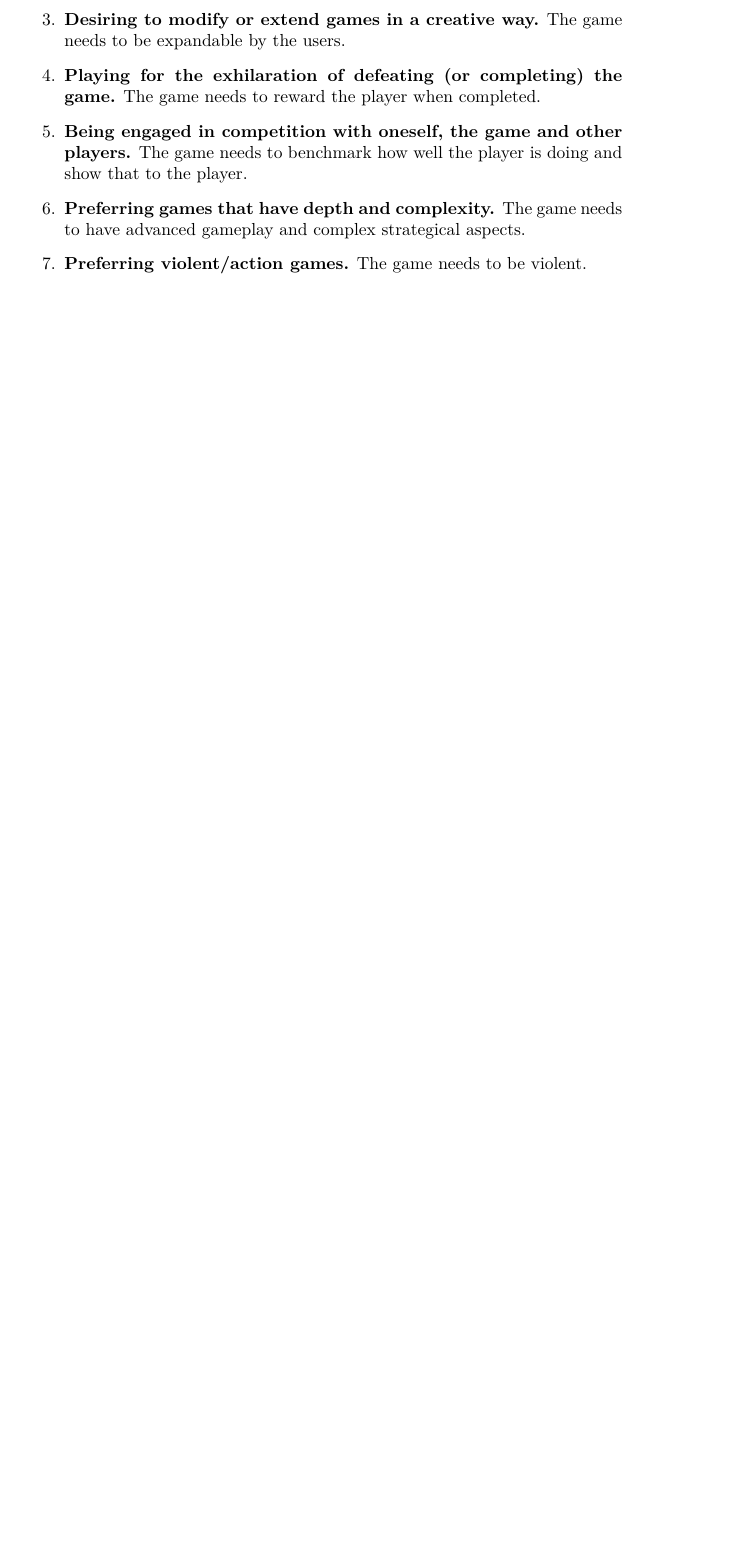
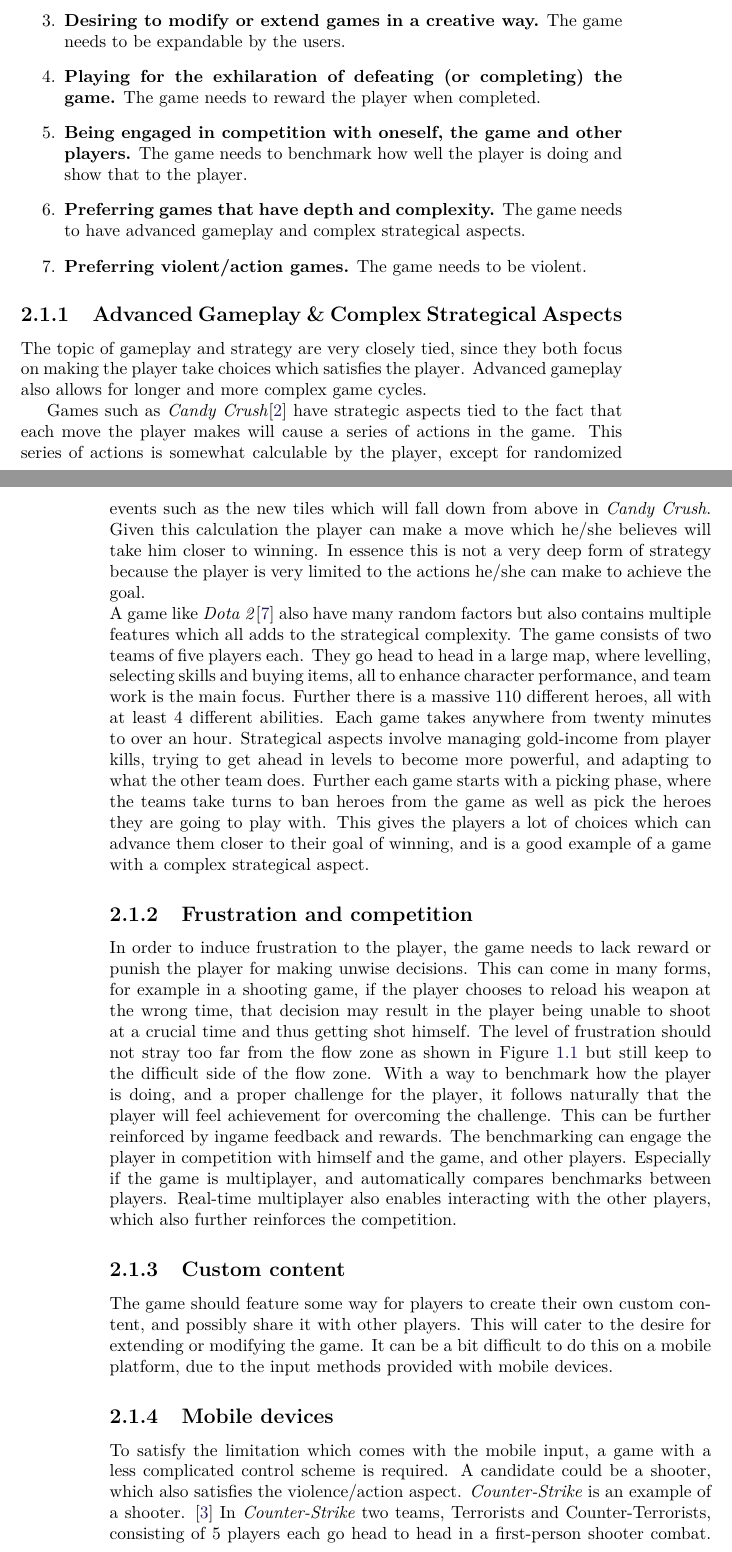
Before and after one commit to Bendername/sp802f15Report, a LaTeX thesis (Main.tex, which reads sections/gamedesign/selectionofgametype.tex): part of page 21 of 47 before the commit and two parts of pages 21 and 22 of 49 after it, the two joined at a grey line, cut so that both start at the same text, the shorter picture padded with empty space. Compiled offline with pdfLaTeX.

Commit message:
reworked selectionofgametype

```diff
--- a/sections/gamedesign/selectionofgametype.tex
+++ b/sections/gamedesign/selectionofgametype.tex
@@ -10,34 +10,40 @@ Satisfying this conditions can be done as follows.
 \item \textbf{Preferring violent/action games.} The game needs to be violent.
 \end{enumerate}
 
+\subsection{Advanced Gameplay \& Complex Strategical Aspects}
+The topic of gameplay and strategy are very closely tied, since they both focus on making the player take choices which satisfies the player.
+Advanced gameplay also allows for longer and more complex game cycles.
 
-%In summary these conditions consist of:
-%\begin{itemize}
-%\item Synchronous multiplayer - Multiple players in the same game, who in real-time carry out actions which effect the game
-%\item Mobile devices - The game should run with limited input interface and limited hardware compared to a PC
-%\item Advanced gameplay - A series of interesting choices
-%\item Complex strategical aspects - A series of meaningful choices which will take the players closer to the goal
-%\end{itemize}
+Games such as \textit{Candy Crush}\cite{candycrush} have strategic aspects tied to the fact that each move the player makes will cause a series of actions in the game.
+This series of actions is somewhat calculable by the player, except for randomized events such as the new tiles which will fall down from above in \textit{Candy Crush}.
+Given this calculation the player can make a move which he/she believes will take him closer to winning.
+In essence this is not a very deep form of strategy because the player is very limited to the actions he/she can make to achieve the goal.\\
+A game like \textit{Dota 2}\cite{Dota2} also have many random factors but also contains multiple features which all adds to the strategical complexity.
+The game consists of two teams of five players each.
+They go head to head in a large map, where levelling, selecting skills and buying items, all to enhance character performance, and team work is the main focus.
+Further there is a massive 110 different heroes, all with at least 4 different abilities.
+Each game takes anywhere from twenty minutes to over an hour.
+Strategical aspects involve managing gold-income from player kills, trying to get ahead in levels to become more powerful, and adapting to what the other team does.
+Further each game starts with a picking phase, where the teams take turns to ban heroes from the game as well as pick the heroes they are going to play with.
+This gives the players a lot of choices which can advance them closer to their goal of winning, and is a good example of a game with a complex strategical aspect.
 
-%\subsection{Multiplayer Types}
-%There exist various games that use synchronous multiplayer and may handle the topic differently.
-%Some examples could be massive multiplayer online games in which there are a lot of players gathered on one server.
-%These players do not necessarily interact with each other but have the possibility to do so, a classic example of this could be \textit{World of Warcraft}\cite{wow}.
-%Turn based games is another genre which can contain synchronous multiplayer, games such as \textit{Civilization} and \textit{Hearthstone}\cite{hearthstone} are examples of this.
-%In general multiplayer is applicable to must games, and it adds another level of complexity or redefine it as a whole. %wtf does this even mean
+\subsection{Frustration and competition}
+In order to induce frustration to the player, the game needs to lack reward or punish the player for making unwise decisions.
+This can come in many forms, for example in a shooting game, if the player chooses to reload his weapon at the wrong time, that decision may result in the player being unable to shoot at a crucial time and thus getting shot himself.
+The level of frustration should not stray too far from the flow zone as shown in Figure \ref{gamedesign:flowzone} but still keep to the difficult side of the flow zone.
+With a way to benchmark how the player is doing, and a proper challenge for the player, it follows naturally that the player will feel achievement for overcoming the challenge.
+This can be further reinforced by ingame feedback and rewards.
+The benchmarking can engage the player in competition with himself and the game, and other players.
+Especially if the game is multiplayer, and automatically compares benchmarks between players.
+Real-time multiplayer also enables interacting with the other players, which also further reinforces the competition.
 
-%\subsection{Advanced Gameplay \& Complex Strategical Aspects}
-%The topic of gameplay and strategy are very closely tied, since they both focus on making the player take choices which satisfies the player.
+\subsection{Custom content}
+The game should feature some way for players to create their own custom content, and possibly share it with other players.
+This will cater to the desire for extending or modifying the game.
+It can be a bit difficult to do this on a mobile platform, due to the input methods provided with mobile devices.
 
-%Games such as \textit{Candy Crush}\cite{candycrush} have strategic aspects tied to the fact that each move the player makes will cause a series of actions in the game.
-%This series of actions is somewhat calculable by the player, except for randomized events such as the new tiles which will fall down from above in \textit{Candy Crush}.
-%Given this calculation the player can make a move which he/she believes will take him closer to winning.
-%In essence this is not a very deep form of strategy because the player is very limited to the actions he/she can make to achieve the goal.\\
-%A game like \textit{Dota 2}\cite{Dota2} also have many random factors but also contains multiple features which all adds to the strategical complexity.
-%The game consists of two teams of five players each.
-%They go head to head in a large map, where levelling, selecting skills and buying items, all to enhance character performance, and team work is the main focus.
-%Further there is a massive 110 different heroes, all with at least 4 different abilities.
-%Each game takes anywhere from twenty minutes to over an hour.
-%Strategical aspects involve managing gold-income from player kills, trying to get ahead in levels to become more powerful, and adapting to what the other team does.
-%Further each game starts with a picking phase, where the teams take turns to ban heroes from the game as well as pick the heroes they are going to play with.
-%This gives the players a lot of choices which can advance them closer to their goal of winning, and is a good example of a game with a complex strategical aspect.
+\subsection{Mobile devices}\label{sec:selectionofgametype:mobiledevices}
+To satisfy the limitation which comes with the mobile input, a game with a less complicated control scheme is required.
+A candidate could be a shooter, which also satisfies the violence/action aspect.
+\textit{Counter-Strike} is an example of a shooter. \cite{counterstrike}
+In \textit{Counter-Strike} two teams, Terrorists and Counter-Terrorists, consisting of 5 players each go head to head in a first-person shooter combat.
```
Also changed, not shown: sections/gamedesign/selectionofgametype.tex (22 more changed lines).
